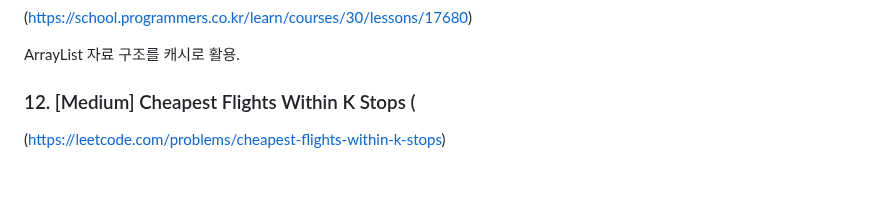
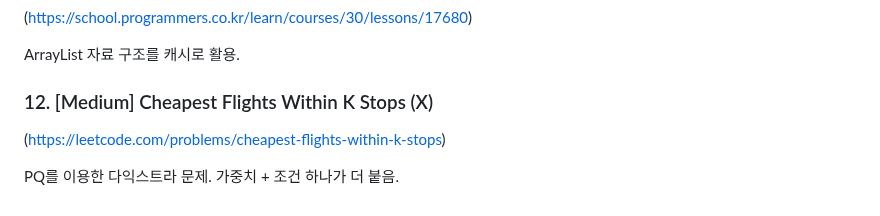
Before and after one commit to Doroddi/Doroddi.github.io, a Markdown page: coding-test/Week11.md, the part around the change. Rendered like a GitHub page; blank space fills up the shorter version.

```diff
--- a/coding-test/Week11.md
+++ b/coding-test/Week11.md
@@ -61,5 +61,7 @@
 
 ArrayList 자료 구조를 캐시로 활용.
 
-### 12. [Medium] Cheapest Flights Within K Stops (
+### 12. [Medium] Cheapest Flights Within K Stops (X)
 (https://leetcode.com/problems/cheapest-flights-within-k-stops)
+
+PQ를 이용한 다익스트라 문제. 가중치 + 조건 하나가 더 붙음.
```
